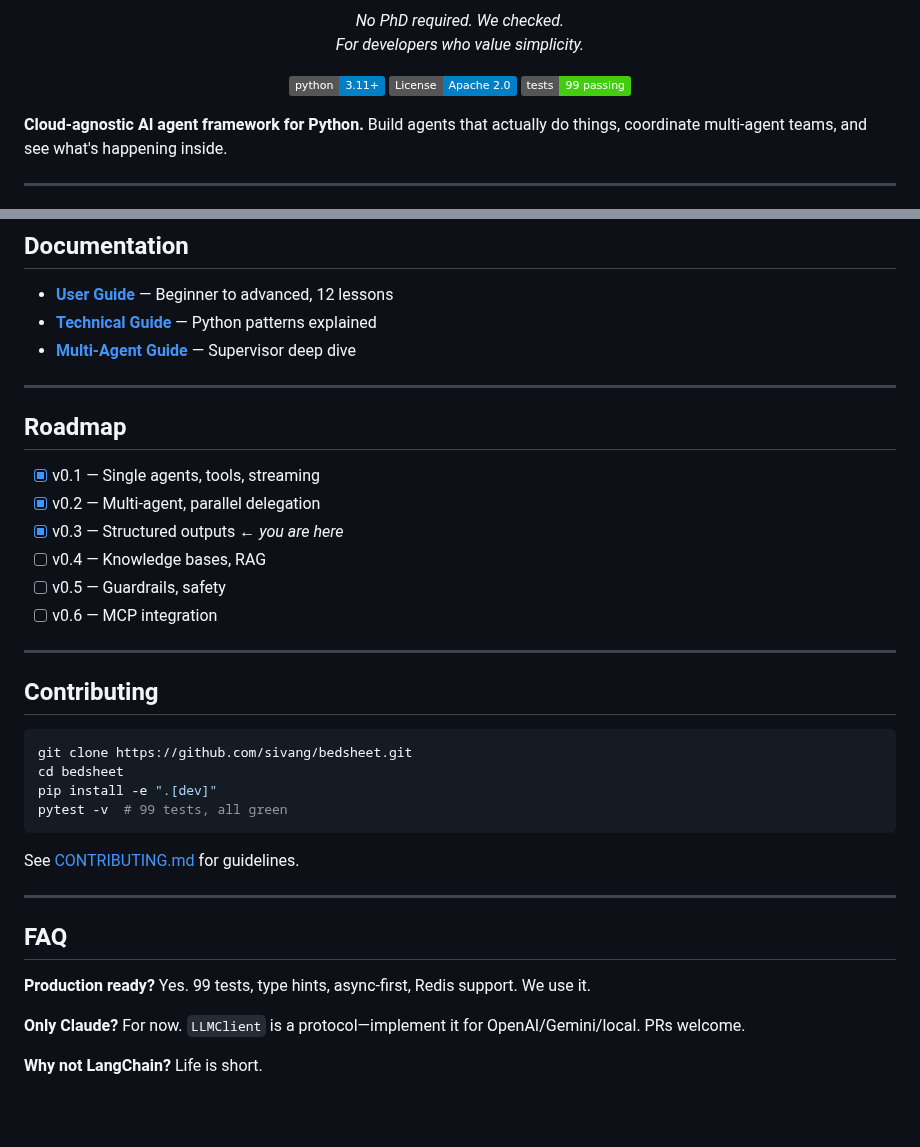
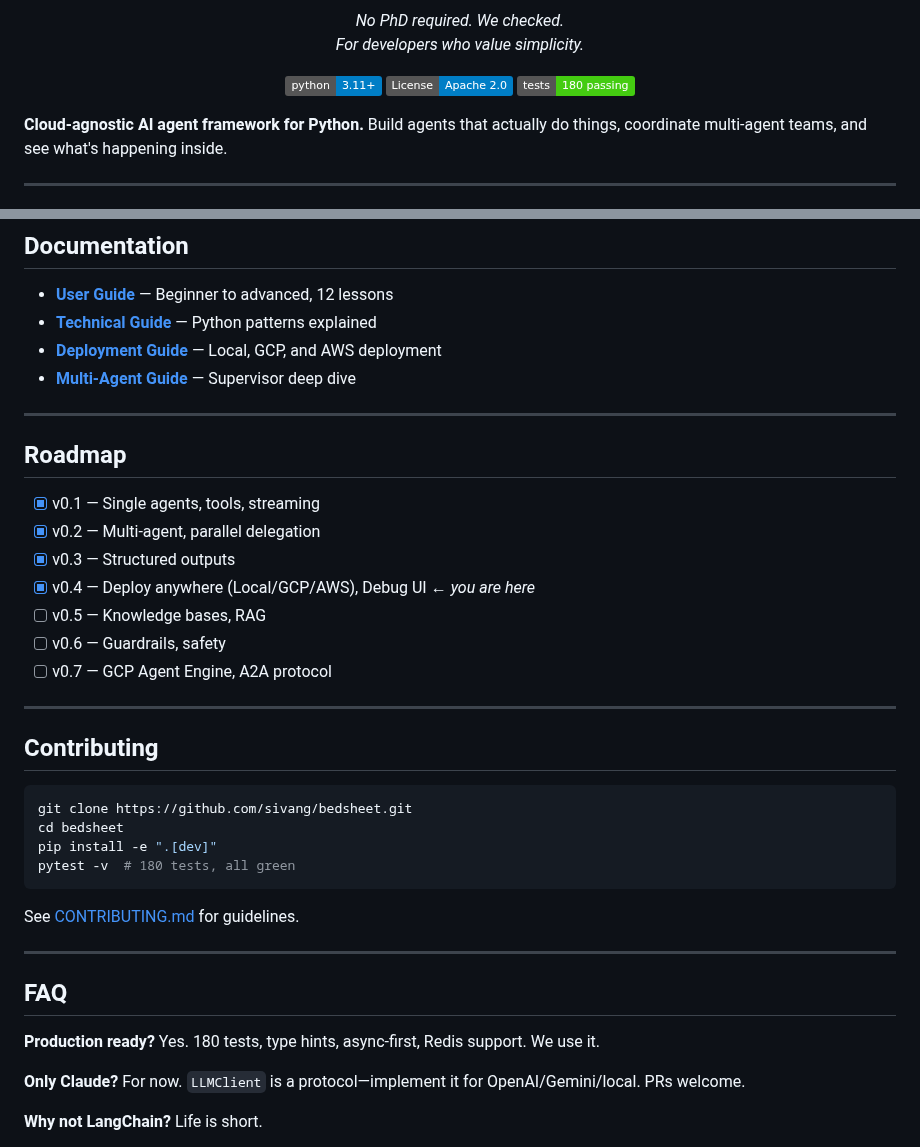
Before and after one commit to sivang/bedsheet, a Markdown page: README.md, 2 parts joined by grey strips. Rendered like a GitHub page; badges without logos; blank space fills up the shorter version.

Commit message:
docs: update README with v0.4 features and deployment guide
- Add Deployment Guide to documentation links
- Update roadmap: v0.4 (deploy anywhere, Debug UI) now complete
- Update test count: 99 → 180 tests
- Add v0.7 (GCP Agent Engine, A2A) to roadmap

````diff
--- a/README.md
+++ b/README.md
@@ -11,7 +11,7 @@
 <p align="center">
   <a href="https://www.python.org/downloads/"><img src="https://img.shields.io/badge/python-3.11+-blue.svg" alt="Python 3.11+"></a>
   <a href="https://opensource.org/licenses/Apache-2.0"><img src="https://img.shields.io/badge/License-Apache%202.0-blue.svg" alt="License"></a>
-  <img src="https://img.shields.io/badge/tests-99%20passing-brightgreen.svg" alt="Tests">
+  <img src="https://img.shields.io/badge/tests-180%20passing-brightgreen.svg" alt="Tests">
 </p>
 
 **Cloud-agnostic AI agent framework for Python.** Build agents that actually do things, coordinate multi-agent teams, and see what's happening inside.
@@ -368,6 +368,7 @@ Total: ~1,000 lines. Coffee break reading.
 
 - **[User Guide](https://sivang.github.io/bedsheet/user-guide.html)** — Beginner to advanced, 12 lessons
 - **[Technical Guide](https://sivang.github.io/bedsheet/technical-guide.html)** — Python patterns explained
+- **[Deployment Guide](https://sivang.github.io/bedsheet/deployment-guide.html)** — Local, GCP, and AWS deployment
 - **[Multi-Agent Guide](https://sivang.github.io/bedsheet/multi-agent-guide.md)** — Supervisor deep dive
 
 ---
@@ -376,10 +377,11 @@ Total: ~1,000 lines. Coffee break reading.
 
 - [x] v0.1 — Single agents, tools, streaming
 - [x] v0.2 — Multi-agent, parallel delegation
-- [x] v0.3 — Structured outputs ← *you are here*
-- [ ] v0.4 — Knowledge bases, RAG
-- [ ] v0.5 — Guardrails, safety
-- [ ] v0.6 — MCP integration
+- [x] v0.3 — Structured outputs
+- [x] v0.4 — Deploy anywhere (Local/GCP/AWS), Debug UI ← *you are here*
+- [ ] v0.5 — Knowledge bases, RAG
+- [ ] v0.6 — Guardrails, safety
+- [ ] v0.7 — GCP Agent Engine, A2A protocol
 
 ---
 
@@ -389,7 +391,7 @@ Total: ~1,000 lines. Coffee break reading.
 git clone https://github.com/sivang/bedsheet.git
 cd bedsheet
 pip install -e ".[dev]"
-pytest -v  # 99 tests, all green
+pytest -v  # 180 tests, all green
 ```
 
 See [CONTRIBUTING.md](CONTRIBUTING.md) for guidelines.
@@ -399,7 +401,7 @@ See [CONTRIBUTING.md](CONTRIBUTING.md) for guidelines.
 ## FAQ
 
 **Production ready?**
-Yes. 99 tests, type hints, async-first, Redis support. We use it.
+Yes. 180 tests, type hints, async-first, Redis support. We use it.
 
 **Only Claude?**
 For now. `LLMClient` is a protocol—implement it for OpenAI/Gemini/local. PRs welcome.
````
